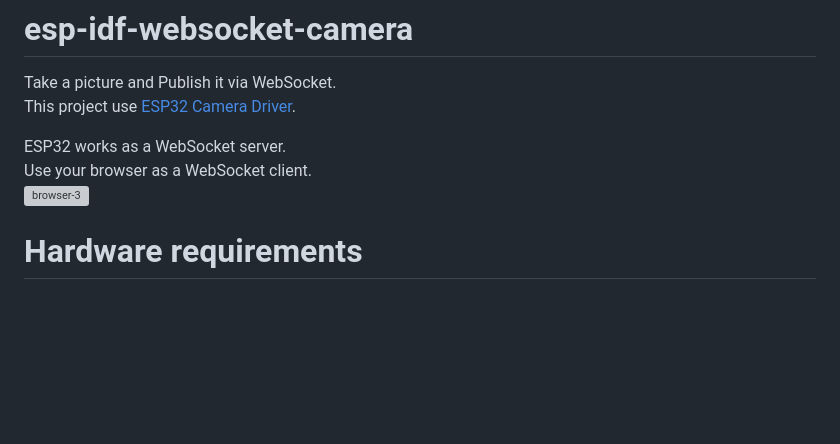
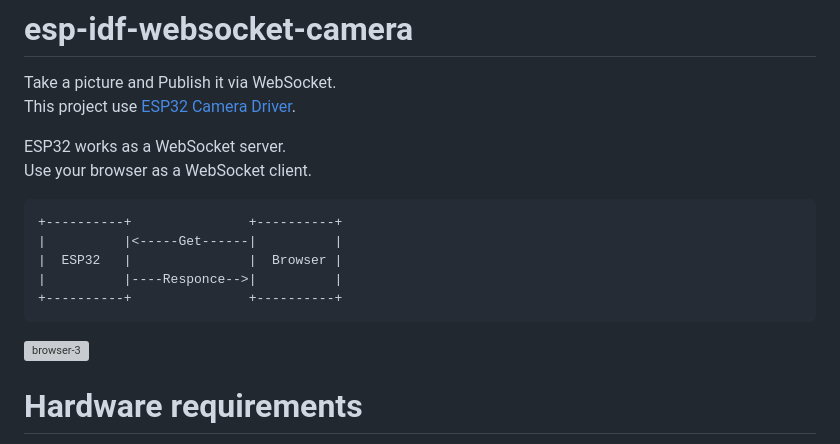
Before and after one commit to nopnop2002/esp-idf-websocket-camera, a Markdown page: README.md, the part around the change. Drawn GitHub-style; blank space fills up the shorter version; grey boxes are pictures that could not be loaded.

````diff
--- a/README.md
+++ b/README.md
@@ -4,6 +4,14 @@ This project use [ESP32 Camera Driver](https://github.com/espressif/esp32-camera
 
 ESP32 works as a WebSocket server.
 Use your browser as a WebSocket client.
+```
++----------+               +----------+
+|          |<-----Get------|          |
+|  ESP32   |               |  Browser |
+|          |----Responce-->|          |
++----------+               +----------+
+```
+
 ![browser-3](https://github.com/nopnop2002/esp-idf-websocket-camera/assets/6020549/7fbca7e9-bc30-40b4-9ad2-5091ed6c88fd)
 
 # Hardware requirements
````
